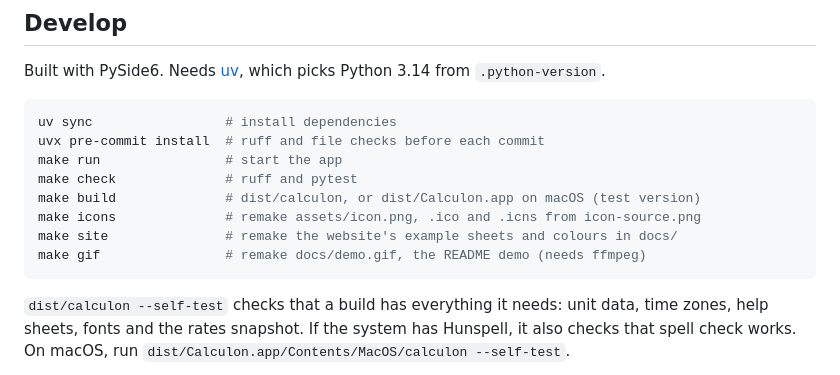
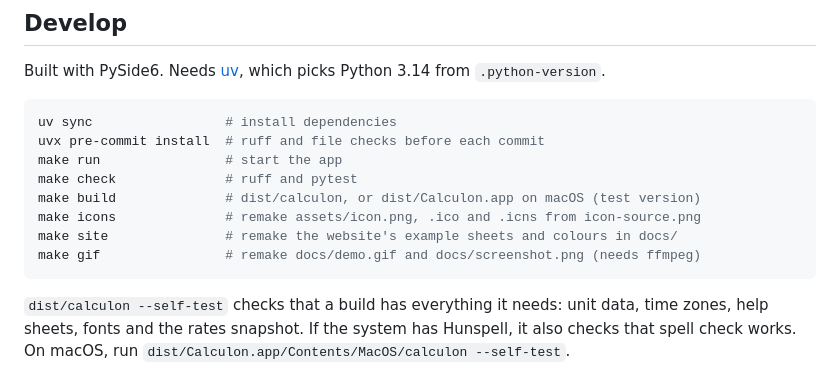
Before and after one commit to sprytnyk/calculon, a Markdown page: README.md, the part around the change. Rendered like a GitHub page.

Commit message:
docs: remake the demo gif and the link preview with the new status bar
make gif now writes docs/screenshot.png too, from the gif's frame of the
typed sheet in Ember, so the two images stay in step.

````diff
--- a/README.md
+++ b/README.md
@@ -136,7 +136,7 @@ make check              # ruff and pytest
 make build              # dist/calculon, or dist/Calculon.app on macOS (test version)
 make icons              # remake assets/icon.png, .ico and .icns from icon-source.png
 make site               # remake the website's example sheets and colours in docs/
-make gif                # remake docs/demo.gif, the README demo (needs ffmpeg)
+make gif                # remake docs/demo.gif and docs/screenshot.png (needs ffmpeg)
 ```
 
 `dist/calculon --self-test` checks that a build has everything it needs: unit data,
````
Also changed, not shown: docs/demo.gif, docs/screenshot.png, 2 other files.
